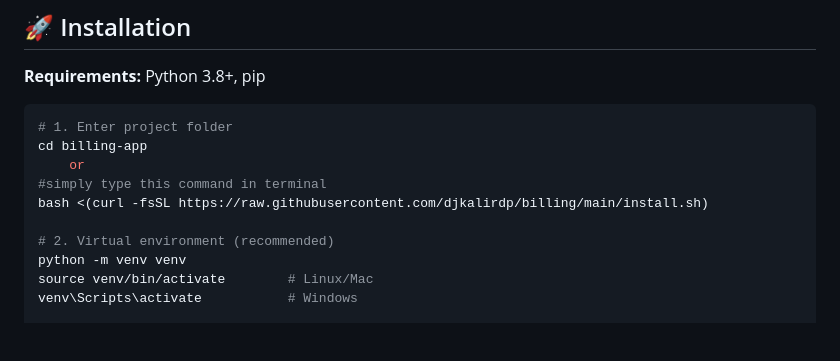
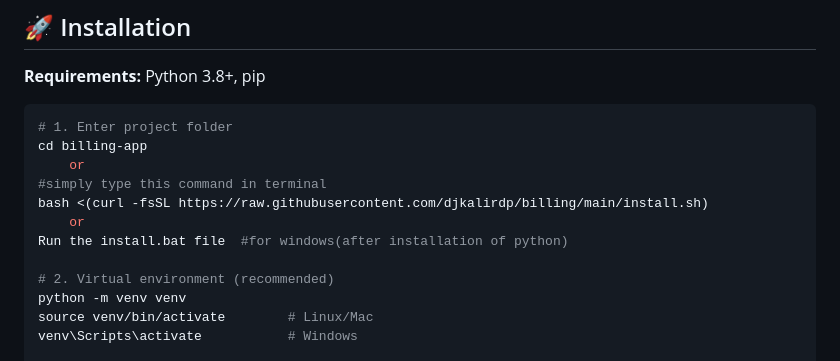
Before and after one commit to djkalirdp/billing, a Markdown page: README.md, the part around the change. Rendered like a GitHub page; blank space fills up the shorter version.

```diff
--- a/README.md
+++ b/README.md
@@ -63,6 +63,8 @@ cd billing-app
     or
 #simply type this command in terminal
 bash <(curl -fsSL https://raw.githubusercontent.com/djkalirdp/billing/main/install.sh)
+    or
+Run the install.bat file  #for windows(after installation of python)
 
 # 2. Virtual environment (recommended)
 python -m venv venv
```
